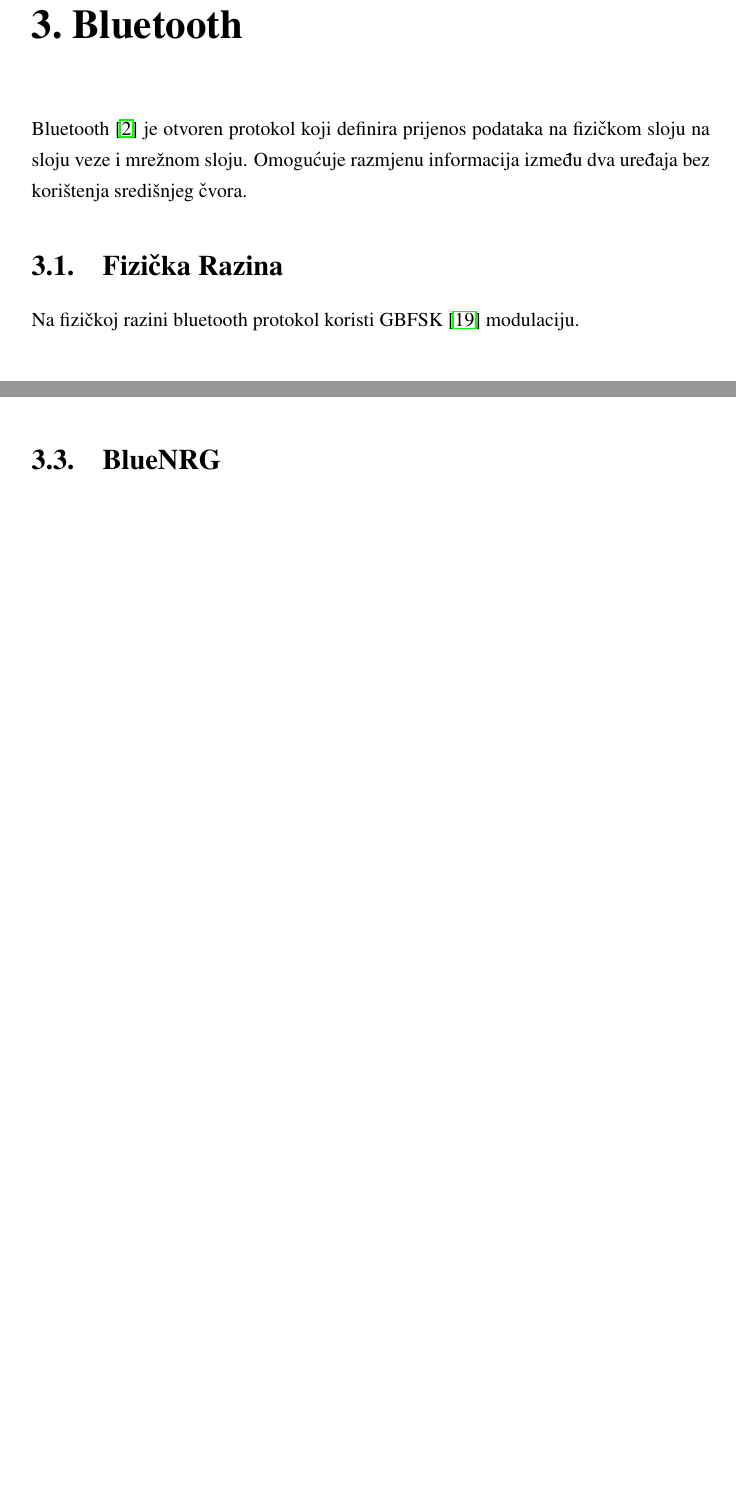
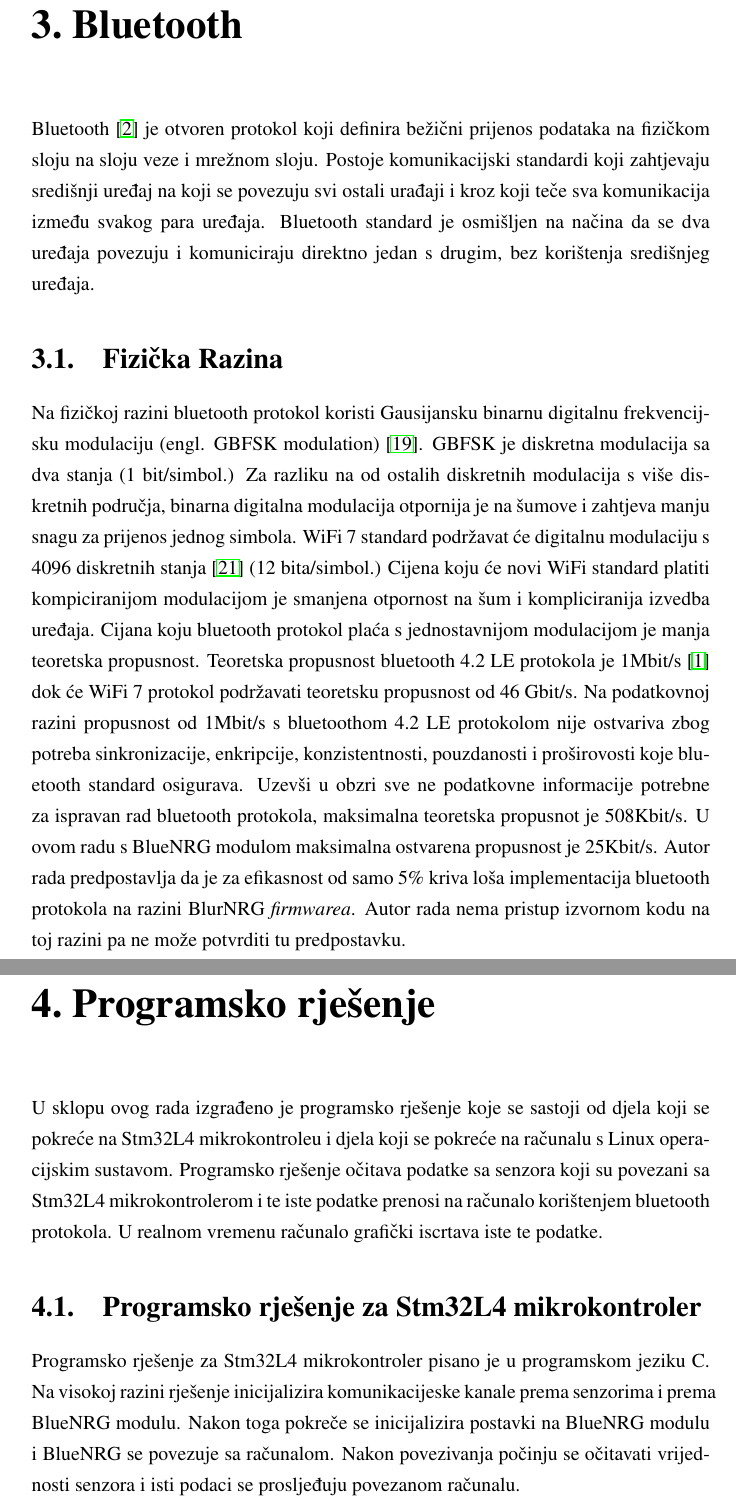
Before and after one commit to branc116/diplomski, a LaTeX thesis (docs/diplomski.tex): two parts of pages 10 and 12 of 30 before the commit and two parts of pages 11 and 15 of 33 after it, joined at a grey line, cut so that both start at the same text, the shorter picture padded with empty space. Compiled offline with pdfLaTeX.

Commit message:
Added more documentations.

```diff
--- a/docs/diplomski.tex
+++ b/docs/diplomski.tex
@@ -154,10 +185,23 @@
 
 \chapter{Bluetooth}
 
-Bluetooth \cite{core41} je otvoren protokol koji definira prijenos podataka na fizičkom sloju na sloju veze i mrežnom sloju. Omogućuje razmjenu informacija između dva uređaja bez korištenja središnjeg čvora.
+Bluetooth \cite{core41} je otvoren protokol koji definira bežični prijenos podataka na fizičkom sloju na sloju veze i mrežnom sloju.
+Postoje komunikacijski standardi koji zahtjevaju središnji uređaj na koji se povezuju svi ostali urađaji i kroz koji teče sva komunikacija između svakog para uređaja.
+Bluetooth standard je osmišljen na načina da se dva uređaja povezuju i komuniciraju direktno jedan s drugim, bez korištenja središnjeg uređaja.
 
 \section {Fizička Razina}
-Na fizičkoj razini bluetooth protokol koristi GBFSK \cite{GBFSK} modulaciju.
+Na fizičkoj razini bluetooth protokol koristi Gausijansku binarnu digitalnu frekvencijsku modulaciju (engl. GBFSK modulation) \cite{GBFSK}.
+GBFSK je diskretna modulacija sa dva stanja (1 bit/simbol.)
+Za razliku na od ostalih diskretnih modulacija s više diskretnih područja, binarna digitalna modulacija otpornija je na šumove i zahtjeva manju snagu za prijenos jednog simbola.
+WiFi 7 standard podržavat će digitalnu modulaciju s 4096 diskretnih stanja \cite{wifimax} (12 bita/simbol.)
+Cijena koju će novi WiFi standard platiti kompiciranijom modulacijom je smanjena otpornost na šum i kompliciranija izvedba uređaja.
+Cijana koju bluetooth protokol plaća s jednostavnijom modulacijom je manja teoretska propusnost.
+Teoretska propusnost bluetooth 4.2 LE protokola je 1Mbit/s \cite{maxtrough} dok će WiFi 7 protokol podržavati teoretsku propusnost od 46 Gbit/s.
+Na podatkovnoj razini propusnost od 1Mbit/s s bluetoothom 4.2 LE protokolom nije ostvariva zbog potreba sinkronizacije, enkripcije, konzistentnosti, pouzdanosti i proširovosti koje bluetooth standard osigurava.
+Uzevši u obzri sve ne podatkovne informacije potrebne za ispravan rad bluetooth protokola, maksimalna teoretska propusnot je 508Kbit/s.
+U ovom radu s BlueNRG modulom maksimalna ostvarena propusnost je 25Kbit/s.
+Autor rada predpostavlja da je za efikasnost od samo 5\% kriva loša implementacija bluetooth protokola na razini BlurNRG \textit{firmwarea}.
+Autor rada nema pristup izvornom kodu na toj razini pa ne može potvrditi tu predpostavku.
 
 \section{Bluetooth GAP, GATT, L2CAP, HCI, ACI}
 Bluetooth standard definira podsustave koje moraju implementirati svi uređaji koji podržavaju bluetooth. Neki važniji su definirani u ovom odlomku.
@@ -204,7 +248,13 @@
 \subsection {Oglašavanje promjena}
 Razmjena poruka može se ostvariti oglašavanjem poruka. Oglašavanje poruka ostvaruje se na način da prilikom povezivanja uređaji sinkorniziraju satove i u točno određenim trenucima razmjene izmijenjene poruke. Dodatno protokol bez intervencije korisnika koristi dvosmjernu komunikaciju za osiguravanje prijenosa poruke. Time se osigurava da će poruka biti isporučena. Dodatno, bez intervencije korisnika, na svaku poruku dodaje se CRC čime se osigurava točnost poruke.
 
-\section{BlueNRG}
-BlueNRG je bluetooth module koji se nalazi na Sensortile pločici. Komunicira s mikrokontrolerom pomoću SPI protokola.
-Specifično postoji
+\chapter{Programsko rješenje}
+U sklopu ovog rada izgrađeno je programsko rješenje koje se sastoji od djela koji se pokreće na Stm32L4 mikrokontroleu i djela koji se pokreće na računalu s Linux operacijskim sustavom.
+Programsko rješenje očitava podatke sa senzora koji su povezani sa Stm32L4 mikrokontrolerom i te iste podatke prenosi na računalo korištenjem bluetooth protokola.
+U realnom vremenu računalo grafički iscrtava iste te podatke.
 
+\section{Programsko rješenje za Stm32L4 mikrokontroler}
+Programsko rješenje za Stm32L4 mikrokontroler pisano je u programskom jeziku C.
+Na visokoj razini rješenje inicijalizira komunikacijeske kanale prema senzorima i prema BlueNRG modulu.
+Nakon toga pokreče se inicijalizira postavki na BlueNRG modulu i BlueNRG se povezuje sa računalom.
+Nakon povezivanja počinju se očitavati vrijednosti senzora i isti podaci se prosljeđuju povezanom računalu.
```
Also changed, not shown: docs/diplomski.bib (+7 -0 lines), docs/diplomski.tex (56 more changed lines).
